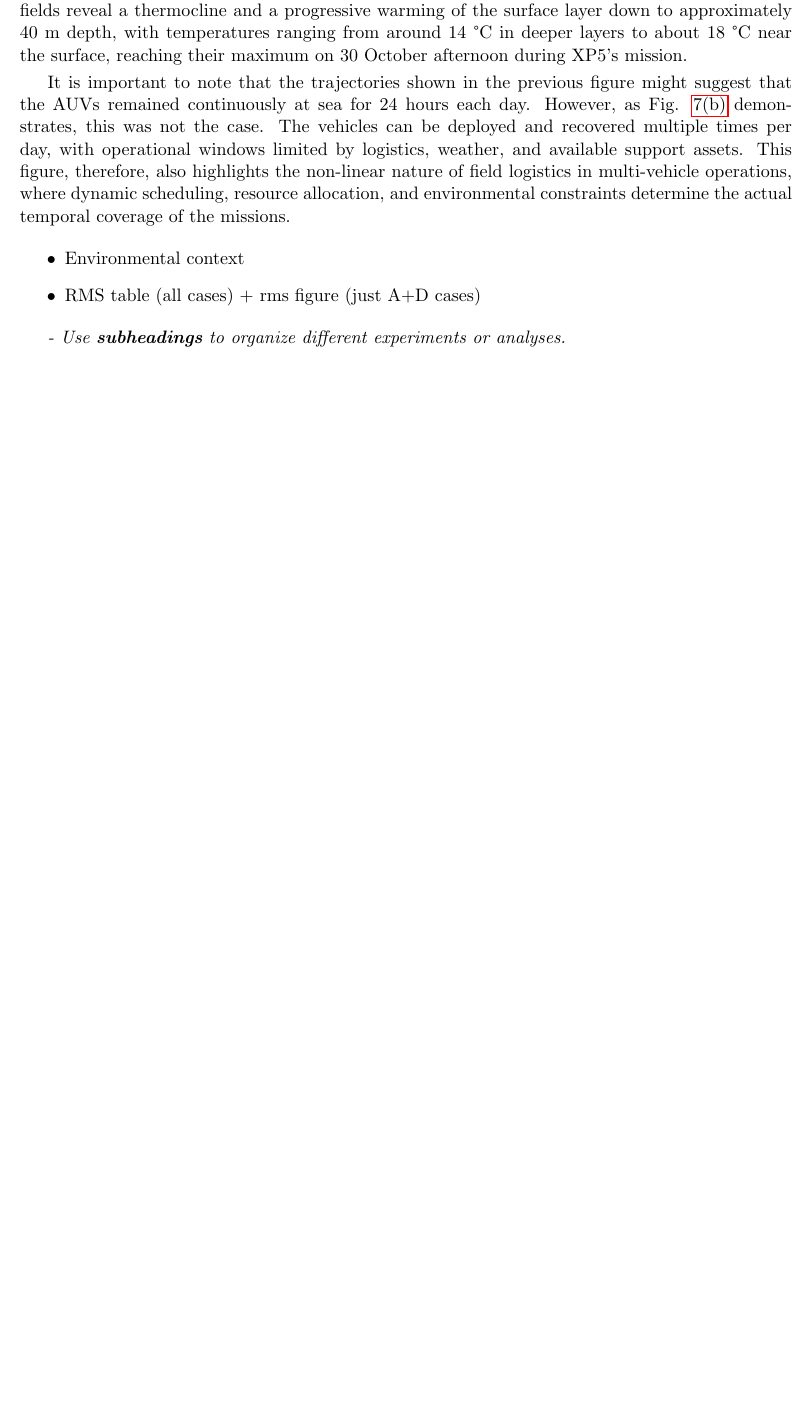
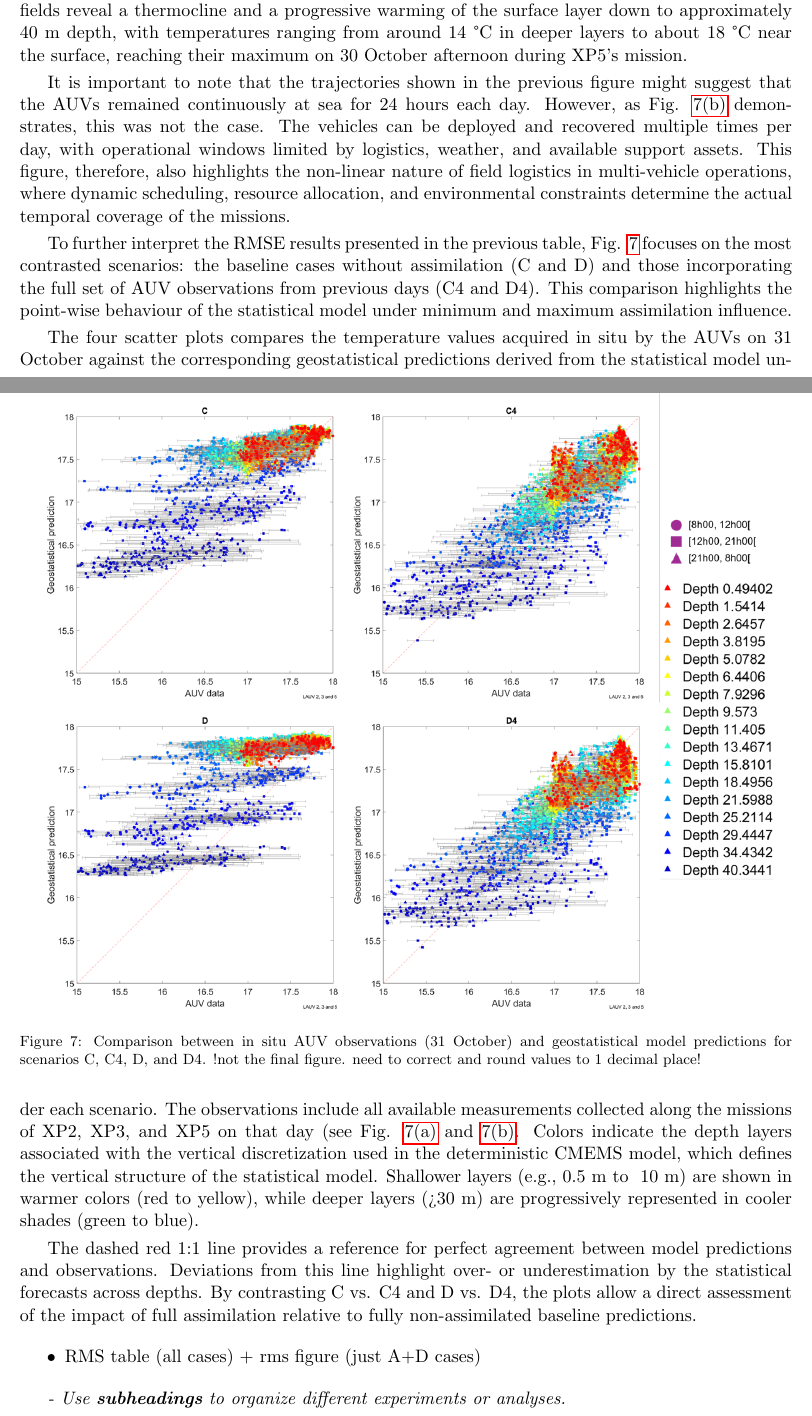
Before and after one commit to kanna/natcomm25, a LaTeX document (nat-comm25.tex, which reads results.tex): part of page 10 of 15 before the commit and two parts of pages 10 and 12 of 16 after it, the two joined at a grey line, cut so that both start at the same text, the shorter picture padded with empty space. Compiled offline with pdfLaTeX.

Commit message:
Updates from Overleaf

```diff
--- a/results.tex
+++ b/results.tex
@@ -83,5 +97,16 @@ multi-vehicle operations, where dynamic scheduling, resource allocation,
 and environmental constraints determine the actual temporal coverage of
 the missions.
 
-\begin{figure}
+%%%%%%% NEED TO INCLUDE HERE THE TABLE AND RESULTS WITH RMS FOR ALL SCENARIOS
+
+To further interpret the RMSE results presented in the previous table, Fig. \ref{fig:scatter} focuses on the most contrasted scenarios: the baseline cases without assimilation (C and D) and those incorporating the full set of AUV observations from previous days (C4 and D4). This comparison highlights the point-wise behaviour of the statistical model under minimum and maximum assimilation influence.
+
+The four scatter plots compares the temperature values acquired in situ by the AUVs on 31 October against the corresponding geostatistical predictions derived from the statistical model under each scenario. The observations include all available measurements collected along the missions of XP2, XP3, and XP5 on that day (see Fig. \ref{fig:sst} and \ref{fig:temperatureprofiles}. Colors indicate the depth layers associated with the vertical discretization used in the deterministic CMEMS model, which defines the vertical structure of the statistical model. Shallower layers (e.g., 0.5 m to ~10 m) are shown in warmer colors (red to yellow), while deeper layers (>30 m) are progressively represented in cooler shades (green to blue).
+
+The dashed red 1:1 line provides a reference for perfect agreement between model predictions and observations. Deviations from this line highlight over- or underestimation by the statistical forecasts across depths. By contrasting C vs. C4 and D vs. D4, the plots allow a direct assessment of the impact of full assimilation relative to fully non-assimilated baseline predictions.
+
+\begin{figure}[!]
   \centering
+  \includegraphics[scale=0.7]{fig/scatter.png}
+  \caption{Comparison between in situ AUV observations (31 October) and geostatistical model predictions for scenarios C, C4, D, and D4. !not the final figure. need to correct and round values to 1 decimal place!}
+  \label{fig:scatter}
@@ -98,9 +114,7 @@ the missions.
 
 
 
-
 \begin{itemize}
-    \item Environmental context
 
     \item RMS table (all cases) + rms figure (just A+D cases)
 \end{itemize}
```
Also changed, not shown: fig/scatter.png (added), results.tex (23 more changed lines).
